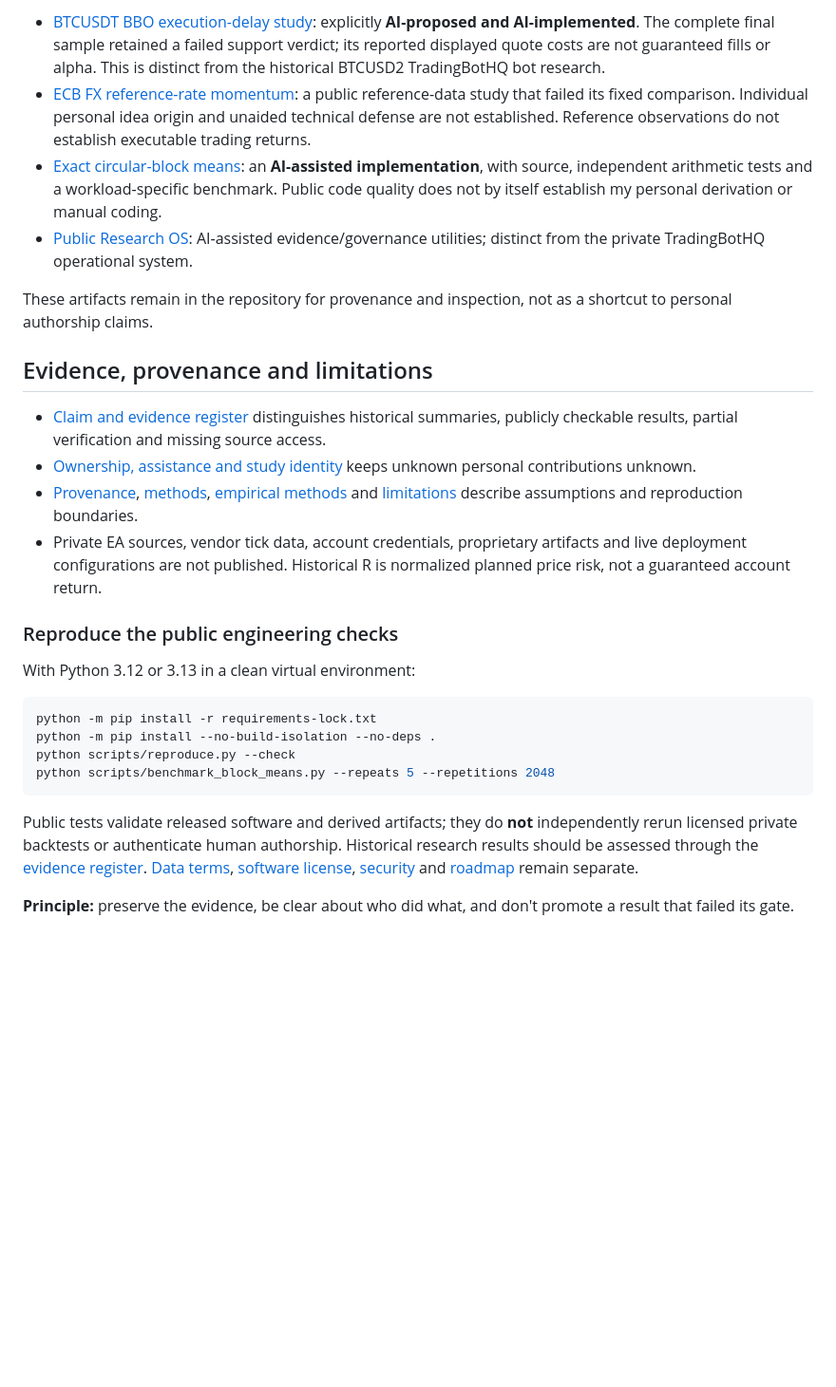
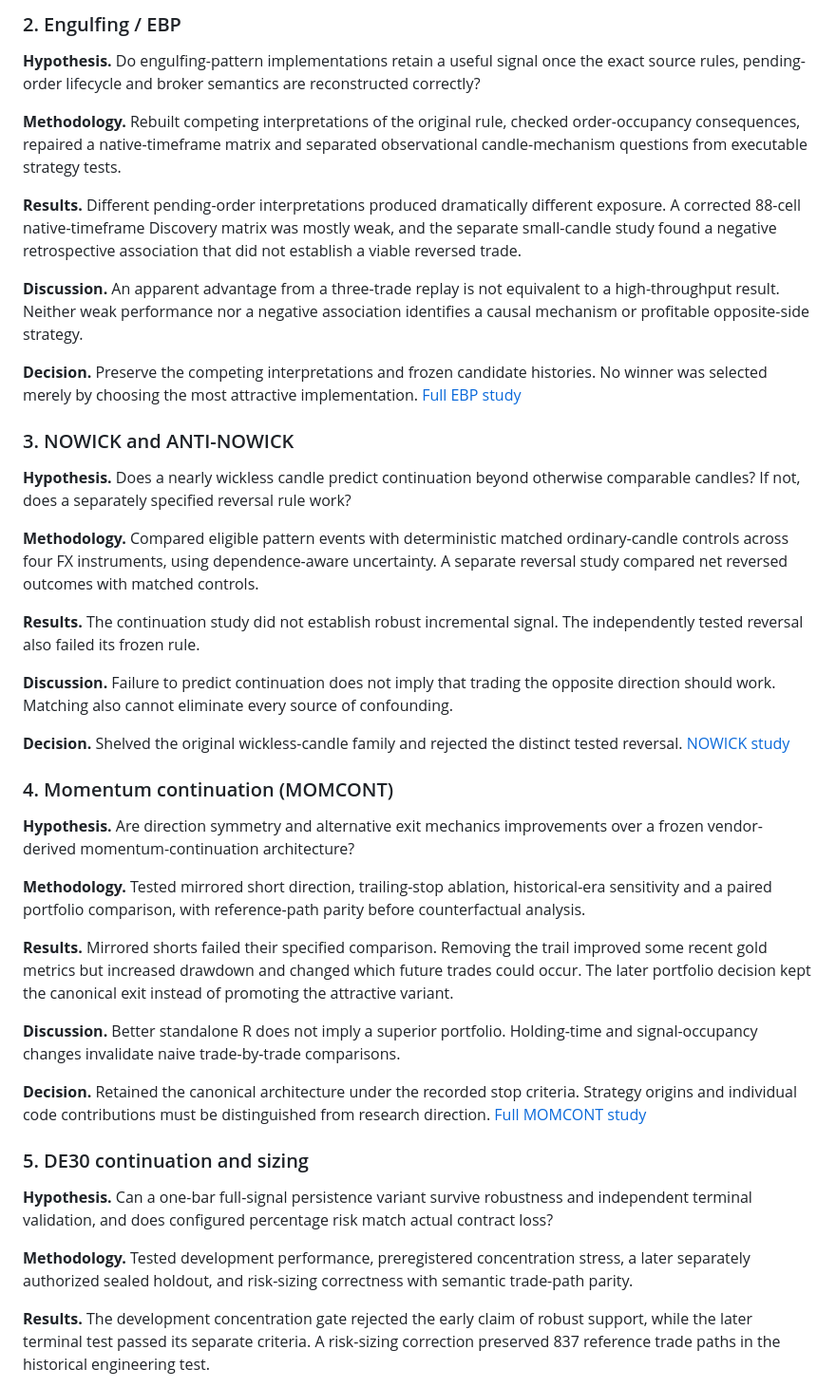
Before and after one commit to vda93/systematic-research-lab, a Markdown page: README.md, the part around one of its changes. Shown at 95% size. Drawn GitHub-style; blank space fills up the shorter version.

```diff
--- a/README.md
+++ b/README.md
@@ -39,29 +32,45 @@ The following are available to inspect but **are not presented as my independent
 
-- [BTCUSDT BBO execution-delay study](studies/bbo-execution-delay.md): explicitly **AI-proposed and AI-implemented**. The complete final sample retained a failed support verdict; its reported displayed quote costs are not guaranteed fills or alpha. This is distinct from the historical BTCUSD2 TradingBotHQ bot research.
-- [ECB FX reference-rate momentum](studies/fx-reference-momentum.md): a public reference-data study that failed its fixed comparison. Individual personal idea origin and unaided technical defense are not established. Reference observations do not establish executable trading returns.
-- [Exact circular-block means](docs/exact-block-means.md): an **AI-assisted implementation**, with source, independent arithmetic tests and a workload-specific benchmark. Public code quality does not by itself establish my personal derivation or manual coding.
-- [Public Research OS](docs/research-os.md): AI-assisted evidence/governance utilities; distinct from the private TradingBotHQ operational system.
+### 2. Engulfing / EBP
 
-These artifacts remain in the repository for provenance and inspection, not as a shortcut to personal authorship claims.
+**Hypothesis.** Do engulfing-pattern implementations retain a useful signal once the exact source rules, pending-order lifecycle and broker semantics are reconstructed correctly?
 
-## Evidence, provenance and limitations
+**Methodology.** Rebuilt competing interpretations of the original rule, checked order-occupancy consequences, repaired a native-timeframe matrix and separated observational candle-mechanism questions from executable strategy tests.
 
-- [Claim and evidence register](docs/evidence.md) distinguishes historical summaries, publicly checkable results, partial verification and missing source access.
-- [Ownership, assistance and study identity](docs/ownership.md) keeps unknown personal contributions unknown.
-- [Provenance](docs/provenance.md), [methods](docs/methods.md), [empirical methods](docs/empirical-methods.md) and [limitations](docs/limitations.md) describe assumptions and reproduction boundaries.
-- Private EA sources, vendor tick data, account credentials, proprietary artifacts and live deployment configurations are not published. Historical R is normalized planned price risk, not a guaranteed account return.
+**Results.** Different pending-order interpretations produced dramatically different exposure. A corrected 88-cell native-timeframe Discovery matrix was mostly weak, and the separate small-candle study found a negative retrospective association that did not establish a viable reversed trade.
 
-### Reproduce the public engineering checks
+**Discussion.** An apparent advantage from a three-trade replay is not equivalent to a high-throughput result. Neither weak performance nor a negative association identifies a causal mechanism or profitable opposite-side strategy.
 
-With Python 3.12 or 3.13 in a clean virtual environment:
+**Decision.** Preserve the competing interpretations and frozen candidate histories. No winner was selected merely by choosing the most attractive implementation. [Full EBP study](studies/engulfing-and-support.md)
 
-~~~sh
-python -m pip install -r requirements-lock.txt
-python -m pip install --no-build-isolation --no-deps .
-python scripts/reproduce.py --check
-python scripts/benchmark_block_means.py --repeats 5 --repetitions 2048
-~~~
+### 3. NOWICK and ANTI-NOWICK
 
-Public tests validate released software and derived artifacts; they do **not** independently rerun licensed private backtests or authenticate human authorship. Historical research results should be assessed through the [evidence register](docs/evidence.md). [Data terms](DATA_LICENSE.md), [software license](LICENSE), [security](SECURITY.md) and [roadmap](docs/roadmap.md) remain separate.
+**Hypothesis.** Does a nearly wickless candle predict continuation beyond otherwise comparable candles? If not, does a separately specified reversal rule work?
 
-**Principle:** preserve the evidence, be clear about who did what, and don't promote a result that failed its gate.
+**Methodology.** Compared eligible pattern events with deterministic matched ordinary-candle controls across four FX instruments, using dependence-aware uncertainty. A separate reversal study compared net reversed outcomes with matched controls.
+
+**Results.** The continuation study did not establish robust incremental signal. The independently tested reversal also failed its frozen rule.
+
+**Discussion.** Failure to predict continuation does not imply that trading the opposite direction should work. Matching also cannot eliminate every source of confounding.
+
+**Decision.** Shelved the original wickless-candle family and rejected the distinct tested reversal. [NOWICK study](studies/nowick.md)
+
+### 4. Momentum continuation (MOMCONT)
+
+**Hypothesis.** Are direction symmetry and alternative exit mechanics improvements over a frozen vendor-derived momentum-continuation architecture?
+
+**Methodology.** Tested mirrored short direction, trailing-stop ablation, historical-era sensitivity and a paired portfolio comparison, with reference-path parity before counterfactual analysis.
+
+**Results.** Mirrored shorts failed their specified comparison. Removing the trail improved some recent gold metrics but increased drawdown and changed which future trades could occur. The later portfolio decision kept the canonical exit instead of promoting the attractive variant.
+
+**Discussion.** Better standalone R does not imply a superior portfolio. Holding-time and signal-occupancy changes invalidate naive trade-by-trade comparisons.
+
+**Decision.** Retained the canonical architecture under the recorded stop criteria. Strategy origins and individual code contributions must be distinguished from research direction. [Full MOMCONT study](studies/momentum-continuation.md)
+
+### 5. DE30 continuation and sizing
+
+**Hypothesis.** Can a one-bar full-signal persistence variant survive robustness and independent terminal validation, and does configured percentage risk match actual contract loss?
+
+**Methodology.** Tested development performance, preregistered concentration stress, a later separately authorized sealed holdout, and risk-sizing correctness with semantic trade-path parity.
+
+**Results.** The development concentration gate rejected the early claim of robust support, while the later terminal test passed its separate criteria. A risk-sizing correction preserved 837 reference trade paths in the historical engineering test.
+
```
Also changed, not shown: other parts of README.md (+35 -25 lines).
